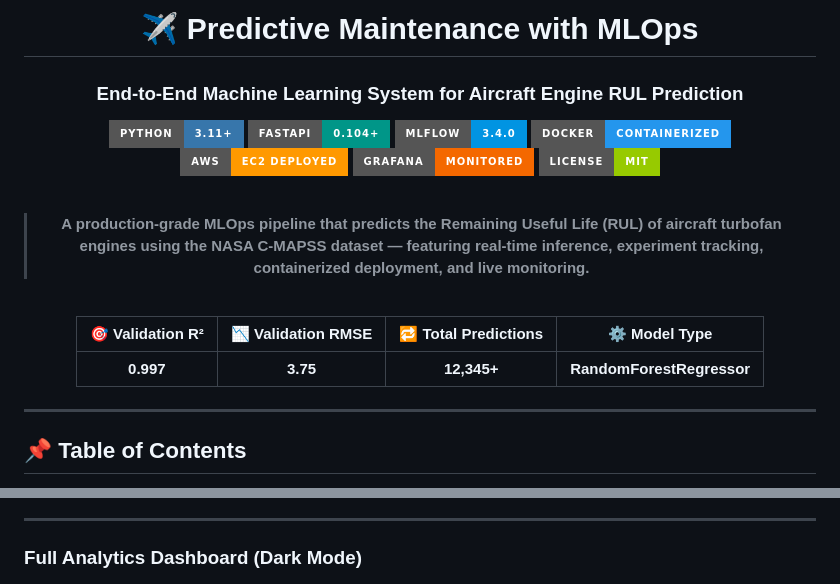
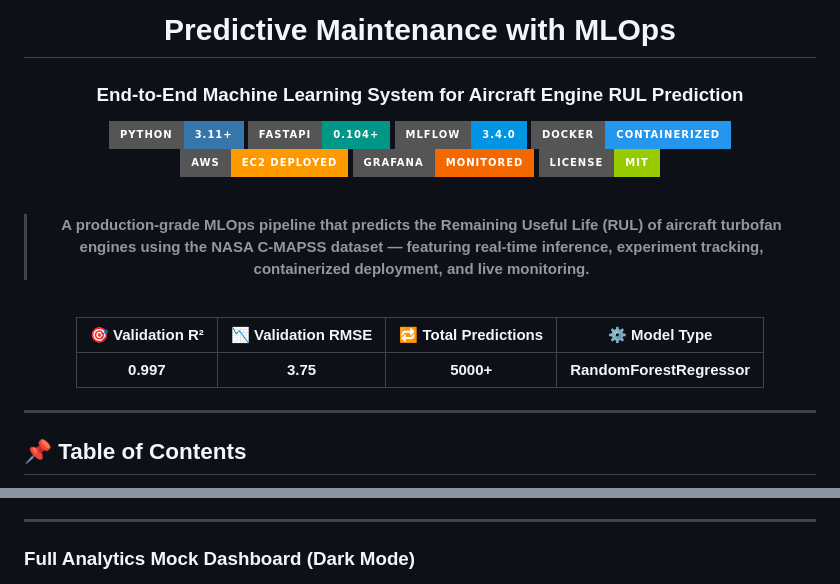
Before and after one commit to KiranRathod4/Predictive-Maintenance-with-MLOps, a Markdown page: README.md, 2 parts joined by grey strips. Rendered like a GitHub page; badges without logos.

```diff
--- a/README.md
+++ b/README.md
@@ -1,6 +1,6 @@
 <div align="center">
 
-# ✈️ Predictive Maintenance with MLOps
+# Predictive Maintenance with MLOps
 
 ### End-to-End Machine Learning System for Aircraft Engine RUL Prediction
 
@@ -20,7 +20,7 @@
 
 | 🎯 Validation R² | 📉 Validation RMSE | 🔁 Total Predictions | ⚙️ Model Type |
 |:---:|:---:|:---:|:---:|
-| **0.997** | **3.75** | **12,345+** | **RandomForestRegressor** |
+| **0.997** | **3.75** | **5000+** | **RandomForestRegressor** |
 
 </div>
 
@@ -89,7 +89,7 @@ The application ships with two frontend interfaces — a **light-mode quick pred
 
 ---
 
-### Full Analytics Dashboard (Dark Mode)
+### Full Analytics Mock Dashboard (Dark Mode)
 
 <div align="center">
 <img src="docs/images/dashboard-dark.png" alt="Predictive Maintenance Dashboard - Dark Mode" width="800"/>
```
